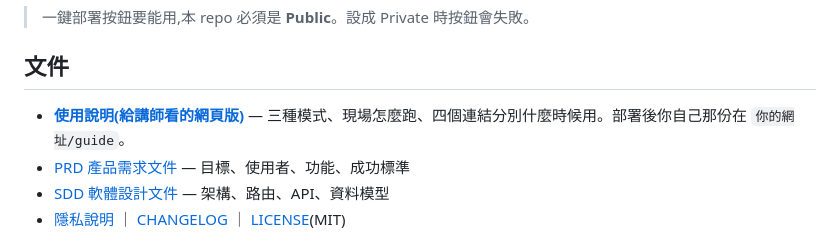
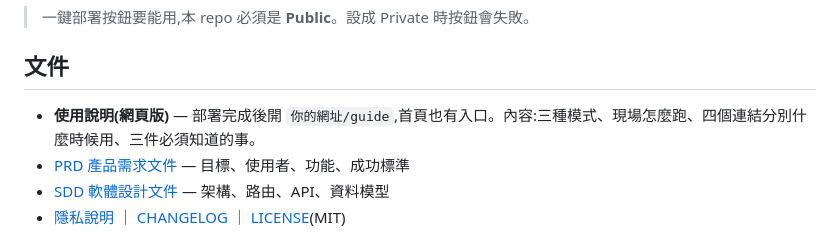
Before and after one commit to Summerhuang585/my-practice, a Markdown page: README.md, the part around the change. GitHub-like rendering.

Commit message:
README 不再列出特定站台網址,說明頁改以「你的網址/guide」指路
Co-Authored-By: Claude Opus 5 <noreply@anthropic.com>

```diff
--- a/README.md
+++ b/README.md
@@ -11,7 +11,7 @@
 > 一鍵部署按鈕要能用,本 repo 必須是 **Public**。設成 Private 時按鈕會失敗。
 
 ## 文件
-- **[使用說明(給講師看的網頁版)](https://summers-lab-checkin.netlify.app/guide)** — 三種模式、現場怎麼跑、四個連結分別什麼時候用。部署後你自己那份在 `你的網址/guide`。
+- **使用說明(網頁版)** — 部署完成後開 `你的網址/guide`,首頁也有入口。內容:三種模式、現場怎麼跑、四個連結分別什麼時候用、三件必須知道的事。
 - [PRD 產品需求文件](docs/PRD.md) — 目標、使用者、功能、成功標準
 - [SDD 軟體設計文件](docs/SDD.md) — 架構、路由、API、資料模型
 - [隱私說明](docs/PRIVACY.md) ｜ [CHANGELOG](CHANGELOG.md) ｜ [LICENSE](LICENSE)(MIT)
```
